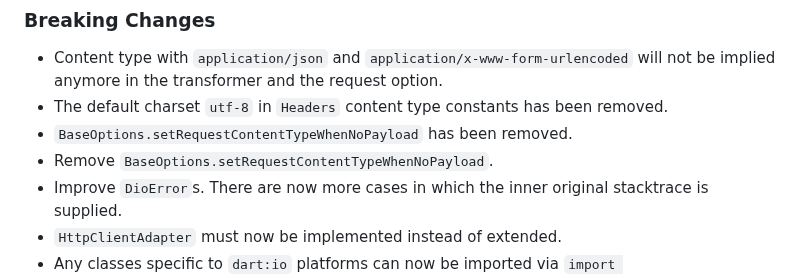
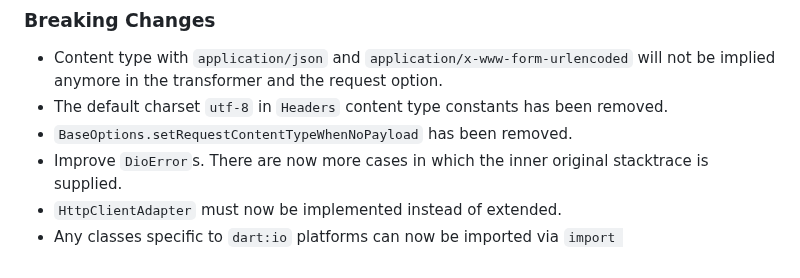
Before and after one commit to cfug/dio, a Markdown page: dio/CHANGELOG.md, the part around the change. GitHub-like rendering.

Commit message:
Update CHANGELOG.md
Signed-off-by: Alex Li <github@alexv525.com>

```diff
--- a/dio/CHANGELOG.md
+++ b/dio/CHANGELOG.md
@@ -21,7 +21,6 @@
   will not be implied anymore in the transformer and the request option.
 - The default charset `utf-8` in `Headers` content type constants has been removed.
 - `BaseOptions.setRequestContentTypeWhenNoPayload` has been removed.
-- Remove `BaseOptions.setRequestContentTypeWhenNoPayload`.
 - Improve `DioError`s. There are now more cases in which the inner original stacktrace is supplied.
 - `HttpClientAdapter` must now be implemented instead of extended.
 - Any classes specific to `dart:io` platforms can now be imported via `import 'package:dio/io.dart';`.
```
